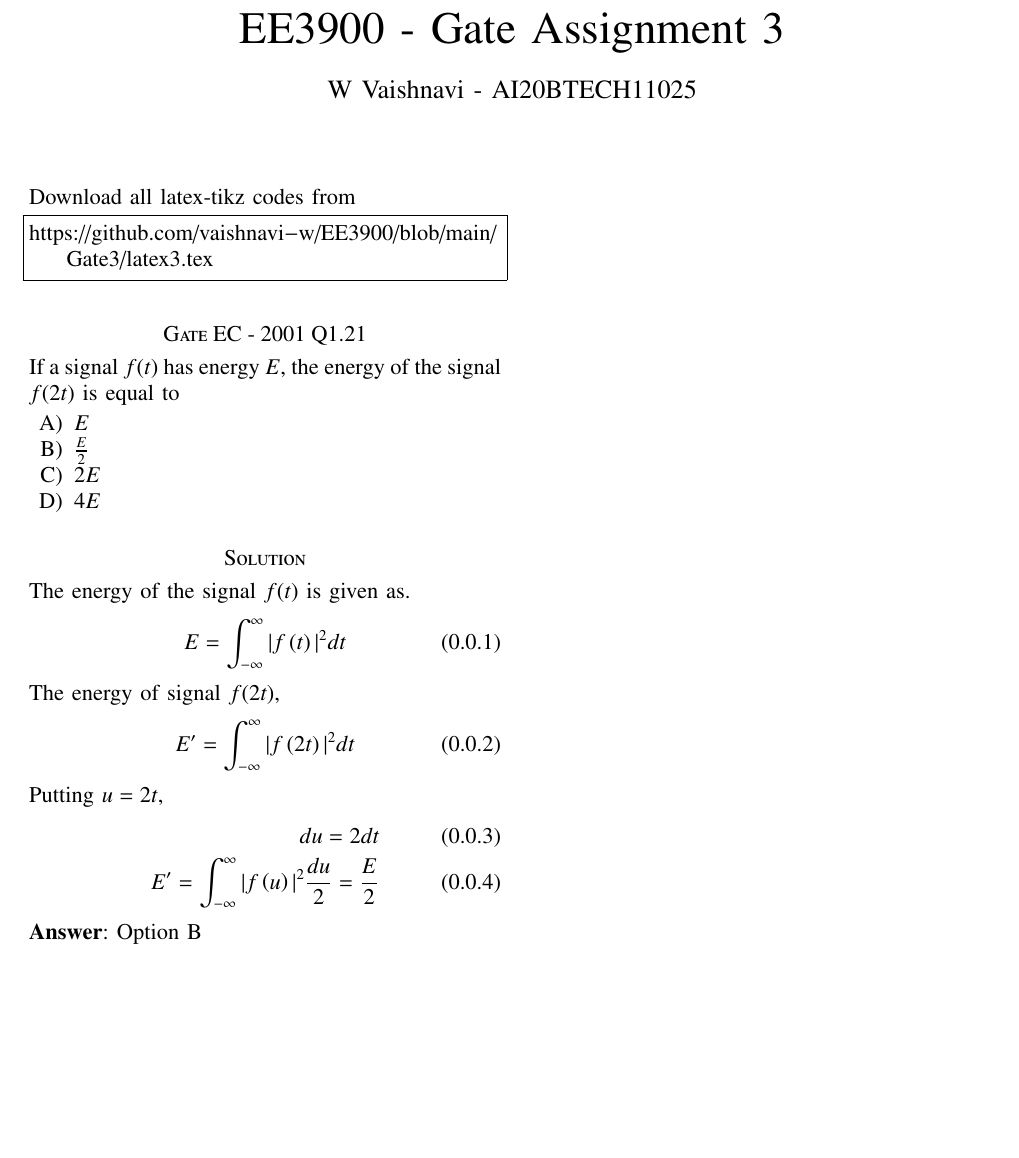
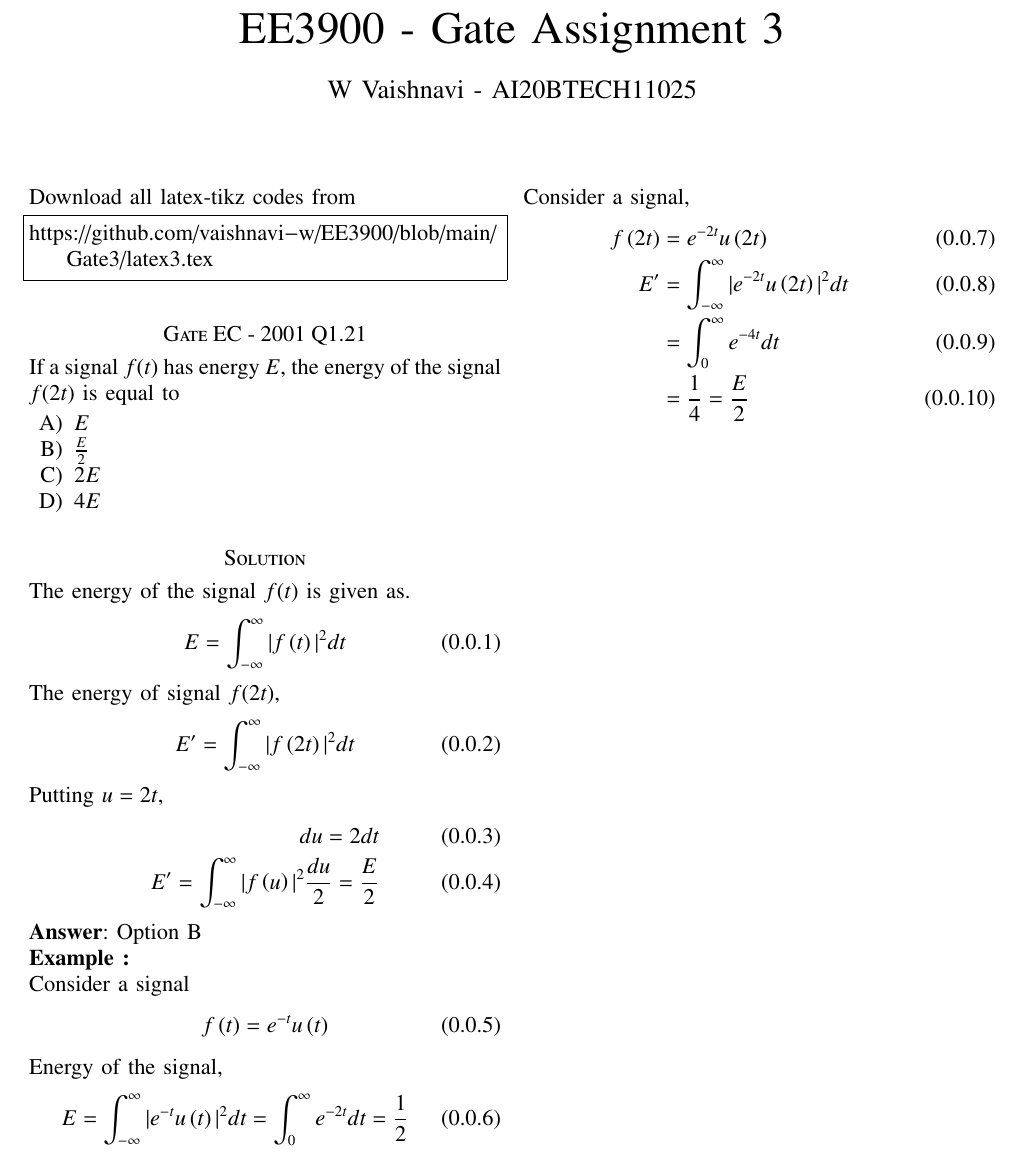
Before and after one commit to vaishnavi-w/EE3900, a LaTeX paper (Gate3/latex3.tex): part of the page, cut so that both start at the same text, the shorter picture padded with empty space. Compiled offline with pdfLaTeX.

Commit message:
Update latex3.tex

```diff
--- a/Gate3/latex3.tex
+++ b/Gate3/latex3.tex
@@ -153,4 +153,22 @@ Putting $u = 2t$,
     E' = \int_{-\infty}^{\infty} |f\brak{u}|^2 \frac{du}{2} = \frac{E}{2}
 \end{align}
 \textbf{Answer}: Option B
+
+\textbf{Example :}
+
+Consider a signal
+\begin{align}
+    f\brak{t} = e^{-t}u\brak{t}
+\end{align}
+Energy of the signal,
+\begin{align}
+    E = \int_{-\infty}^{\infty} |e^{-t}u\brak{t}|^2 dt = \int_{0}^{\infty}e^{-2t} dt = \frac{1}{2}
+\end{align}
+Consider a signal,
+\begin{align}
+    f\brak{2t} &= e^{-2t}u\brak{2t}\\
+    E' &= \int_{-\infty}^{\infty} |e^{-2t}u\brak{2t}|^2 dt \\
+    &= \int_{0}^{\infty}e^{-4t} dt\\
+    &= \frac{1}{4} = \frac{E}{2}
+\end{align}
 \end{document}
```
